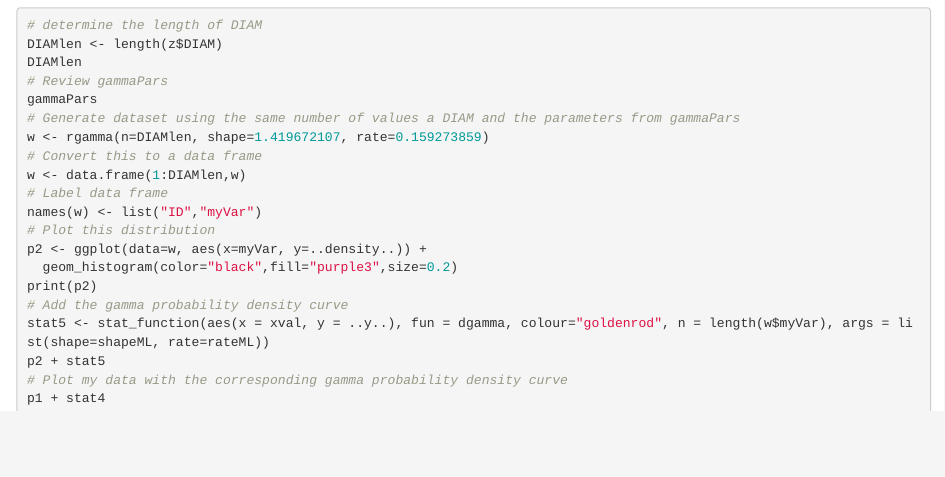
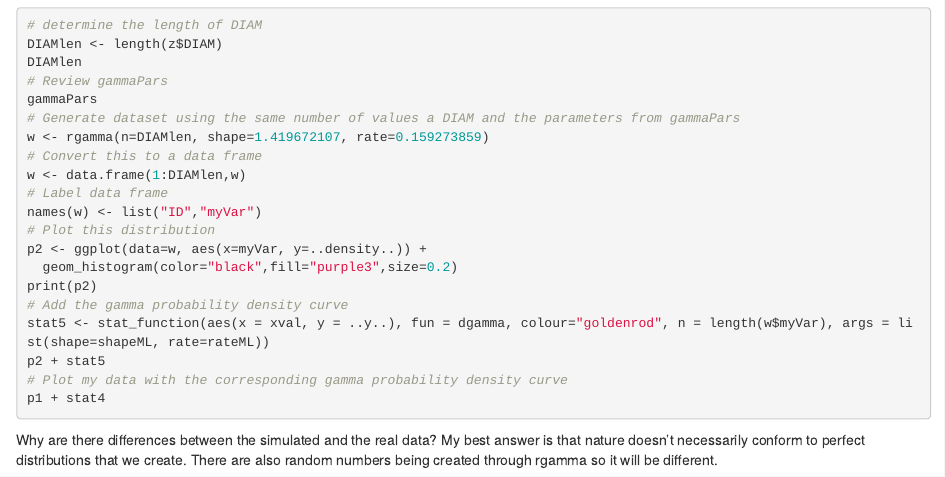
Before and after one commit to ethanthibault/BIO381, an R Markdown document (Homework6.Rmd): the page in a window 1100 px wide, from 2240 px down. Rendered offline with R 4.5, knitr and Pandoc, with nearby package versions; the code chunks are not run, so their results and figures are left out.

Commit message:
Adding explanation

````diff
--- a/Homework6.Rmd
+++ b/Homework6.Rmd
@@ -156,3 +156,5 @@ p2 + stat5
 p1 + stat4
 
 ```
+
+Why are there differences between the simulated and the real data? My best answer is that nature doesn't necessarily conform to perfect distributions that we create. There are also random numbers being created through rgamma so it will be different.
````
Also changed, not shown: Homework6.html.
